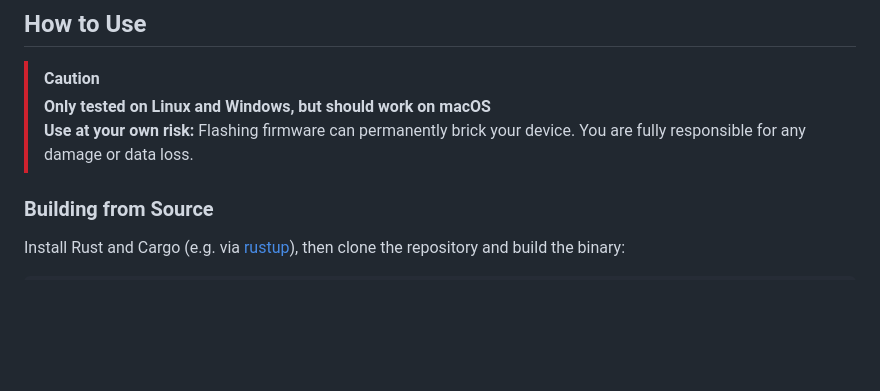
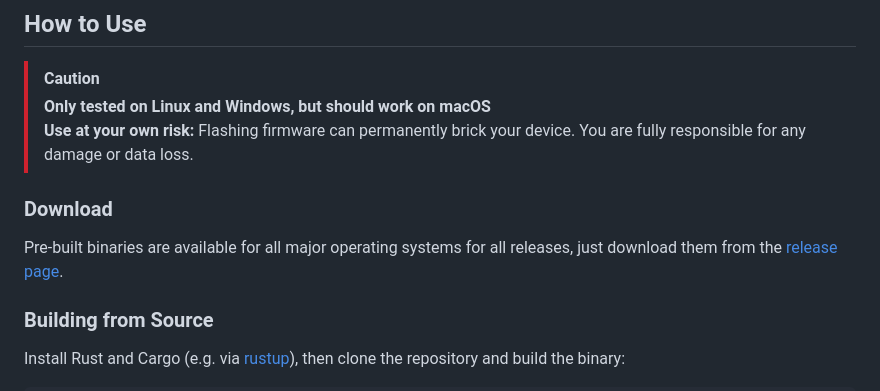
Before and after one commit to KarlK90/dlpc8445_flasher, a Markdown page: README.md, the part around the change. Rendered like a GitHub page; blank space fills up the shorter version.

Commit message:
readme: add dowload notice

```diff
--- a/README.md
+++ b/README.md
@@ -12,6 +12,11 @@ USB flash programmer for the Texas Instruments DLP Controller (DLPC8445), enabli
 > [!CAUTION]
 > **Only tested on Linux and Windows, but should work on macOS**
 > **Use at your own risk:** Flashing firmware can permanently brick your device. You are fully responsible for any damage or data loss.
+
+### Download
+
+Pre-built binaries are available for all major operating systems for all releases, just download them from the [release page](https://github.com/KarlK90/dlpc8445_flasher/releases/latest
+).
 
 ### Building from Source
 
```
